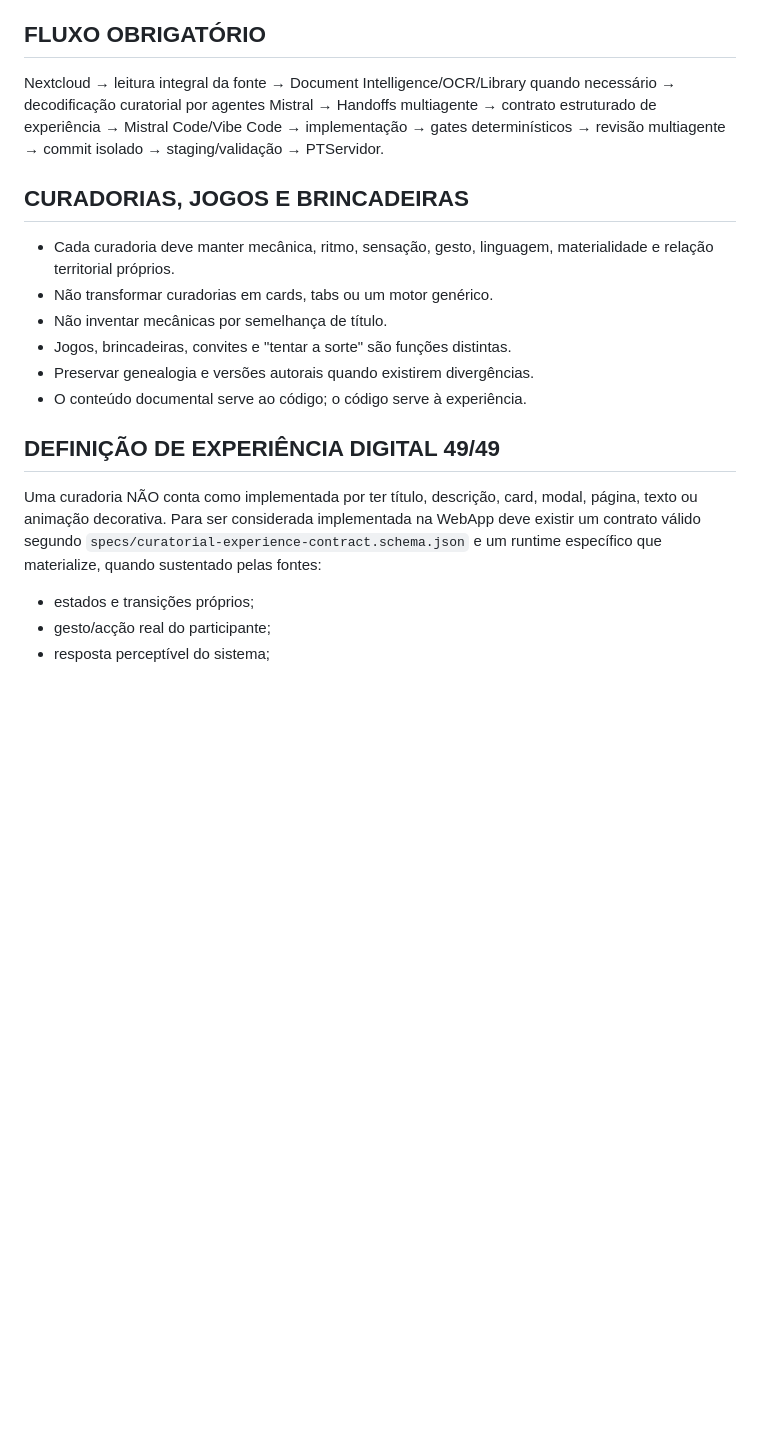
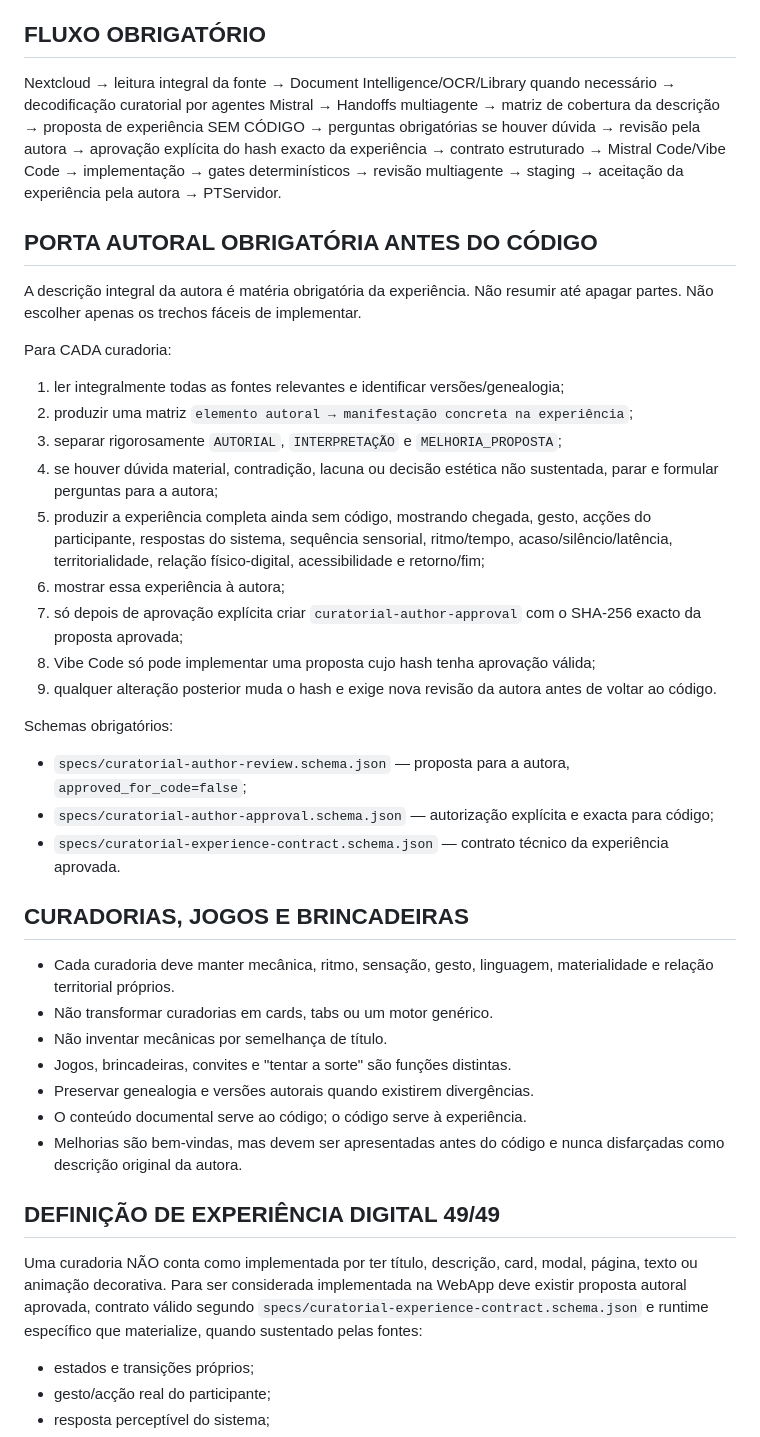
Before and after one commit to milkivc/atlas-vivo-milk, a Markdown page: AGENTS.md, the part around one of its changes. Drawn GitHub-style; blank space fills up the shorter version.

Commit message:
policy(author): block code until author reviews exact experience

```diff
--- a/AGENTS.md
+++ b/AGENTS.md
@@ -21,7 +21,26 @@ NÃO criar um globo substituto.
 NÃO trocar COPÉRNICO por uma implementação genérica apenas porque é mais simples.
 
 ## FLUXO OBRIGATÓRIO
-Nextcloud → leitura integral da fonte → Document Intelligence/OCR/Library quando necessário → decodificação curatorial por agentes Mistral → Handoffs multiagente → contrato estruturado de experiência → Mistral Code/Vibe Code → implementação → gates determinísticos → revisão multiagente → commit isolado → staging/validação → PTServidor.
+Nextcloud → leitura integral da fonte → Document Intelligence/OCR/Library quando necessário → decodificação curatorial por agentes Mistral → Handoffs multiagente → matriz de cobertura da descrição → proposta de experiência SEM CÓDIGO → perguntas obrigatórias se houver dúvida → revisão pela autora → aprovação explícita do hash exacto da experiência → contrato estruturado → Mistral Code/Vibe Code → implementação → gates determinísticos → revisão multiagente → staging → aceitação da experiência pela autora → PTServidor.
+
+## PORTA AUTORAL OBRIGATÓRIA ANTES DO CÓDIGO
+A descrição integral da autora é matéria obrigatória da experiência. Não resumir até apagar partes. Não escolher apenas os trechos fáceis de implementar.
+
+Para CADA curadoria:
+1. ler integralmente todas as fontes relevantes e identificar versões/genealogia;
+2. produzir uma matriz `elemento autoral → manifestação concreta na experiência`;
+3. separar rigorosamente `AUTORIAL`, `INTERPRETAÇÃO` e `MELHORIA_PROPOSTA`;
+4. se houver dúvida material, contradição, lacuna ou decisão estética não sustentada, parar e formular perguntas para a autora;
+5. produzir a experiência completa ainda sem código, mostrando chegada, gesto, acções do participante, respostas do sistema, sequência sensorial, ritmo/tempo, acaso/silêncio/latência, territorialidade, relação físico-digital, acessibilidade e retorno/fim;
+6. mostrar essa experiência à autora;
+7. só depois de aprovação explícita criar `curatorial-author-approval` com o SHA-256 exacto da proposta aprovada;
+8. Vibe Code só pode implementar uma proposta cujo hash tenha aprovação válida;
+9. qualquer alteração posterior muda o hash e exige nova revisão da autora antes de voltar ao código.
+
+Schemas obrigatórios:
+- `specs/curatorial-author-review.schema.json` — proposta para a autora, `approved_for_code=false`;
+- `specs/curatorial-author-approval.schema.json` — autorização explícita e exacta para código;
+- `specs/curatorial-experience-contract.schema.json` — contrato técnico da experiência aprovada.
 
 ## CURADORIAS, JOGOS E BRINCADEIRAS
 - Cada curadoria deve manter mecânica, ritmo, sensação, gesto, linguagem, materialidade e relação territorial próprios.
@@ -30,10 +49,11 @@ Nextcloud → leitura integral da fonte → Document Intelligence/OCR/Library qu
 - Jogos, brincadeiras, convites e "tentar a sorte" são funções distintas.
 - Preservar genealogia e versões autorais quando existirem divergências.
 - O conteúdo documental serve ao código; o código serve à experiência.
+- Melhorias são bem-vindas, mas devem ser apresentadas antes do código e nunca disfarçadas como descrição original da autora.
 
 ## DEFINIÇÃO DE EXPERIÊNCIA DIGITAL 49/49
 Uma curadoria NÃO conta como implementada por ter título, descrição, card, modal, página, texto ou animação decorativa.
-Para ser considerada implementada na WebApp deve existir um contrato válido segundo `specs/curatorial-experience-contract.schema.json` e um runtime específico que materialize, quando sustentado pelas fontes:
+Para ser considerada implementada na WebApp deve existir proposta autoral aprovada, contrato válido segundo `specs/curatorial-experience-contract.schema.json` e runtime específico que materialize, quando sustentado pelas fontes:
 - estados e transições próprios;
 - gesto/acção real do participante;
 - resposta perceptível do sistema;
```
Also changed, not shown: other parts of AGENTS.md (+10 -5 lines).
